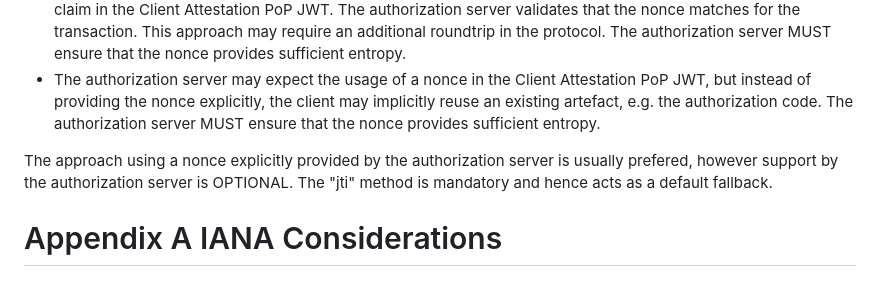
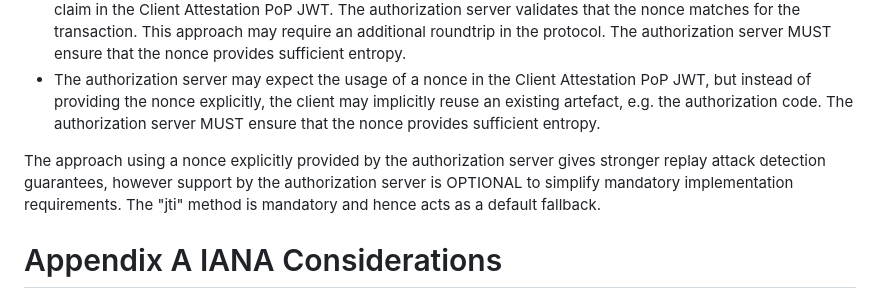
Before and after one commit to oauth-wg/draft-ietf-oauth-attestation-based-client-auth, a Markdown page: draft-ietf-oauth-attestation-based-client-auth.md, the part around the change. Drawn GitHub-style.

Commit message:
Update draft-ietf-oauth-attestation-based-client-auth.md
Co-authored-by: Tobias Looker <tobias.looker@mattr.global>

```diff
--- a/draft-ietf-oauth-attestation-based-client-auth.md
+++ b/draft-ietf-oauth-attestation-based-client-auth.md
@@ -268,7 +268,7 @@ The following mechanisms exist within this client authentication method in order
 - The authorization server provides a nonce for the particular transaction and the client uses it for the "nonce" claim in the Client Attestation PoP JWT. The authorization server validates that the nonce matches for the transaction. This approach may require an additional roundtrip in the protocol. The authorization server MUST ensure that the nonce provides sufficient entropy.
 - The authorization server may expect the usage of a nonce in the Client Attestation PoP JWT, but instead of providing the nonce explicitly, the client may implicitly reuse an existing artefact, e.g. the authorization code. The authorization server MUST ensure that the nonce provides sufficient entropy.
 
-The approach using a nonce explicitly provided by the authorization server is usually prefered, however support by the authorization server is OPTIONAL. The "jti" method is mandatory and hence acts as a default fallback.
+The approach using a nonce explicitly provided by the authorization server gives stronger replay attack detection guarantees, however support by the authorization server is OPTIONAL to simplify mandatory implementation requirements. The "jti" method is mandatory and hence acts as a default fallback.
 
 # Appendix A IANA Considerations
 
```
